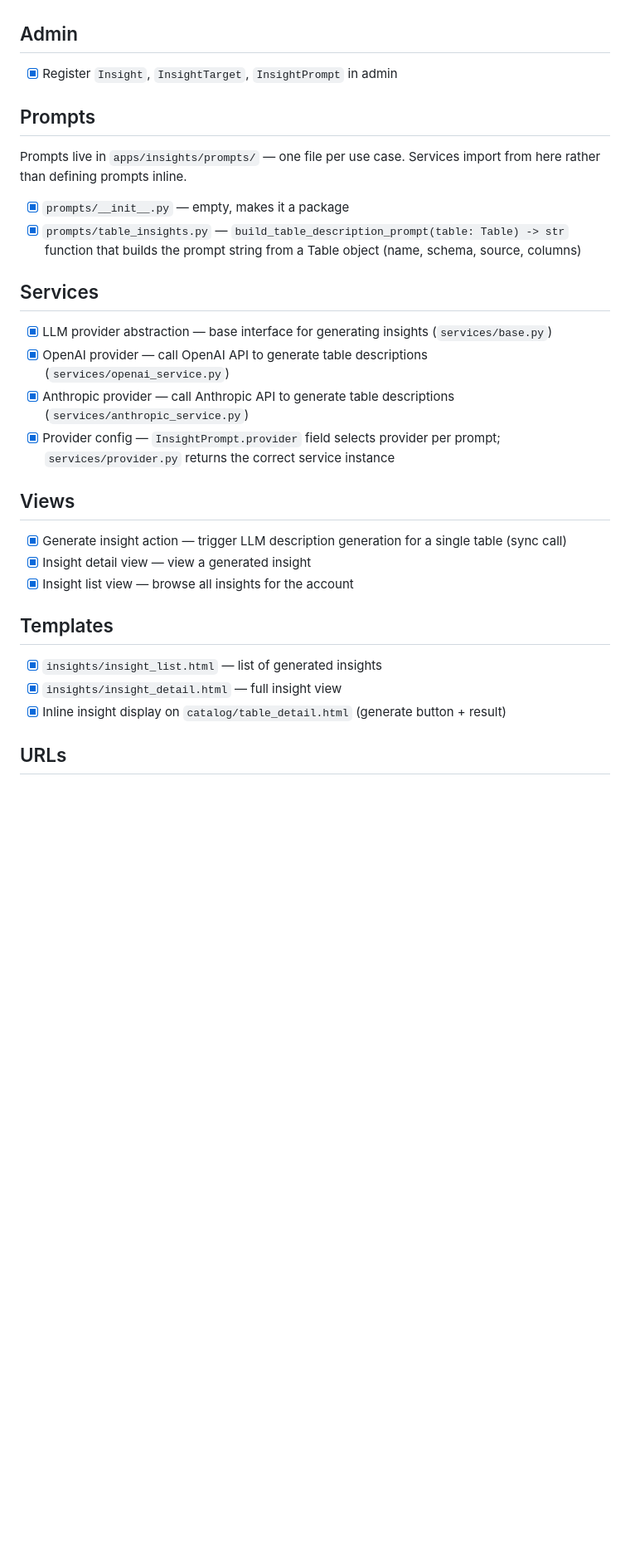
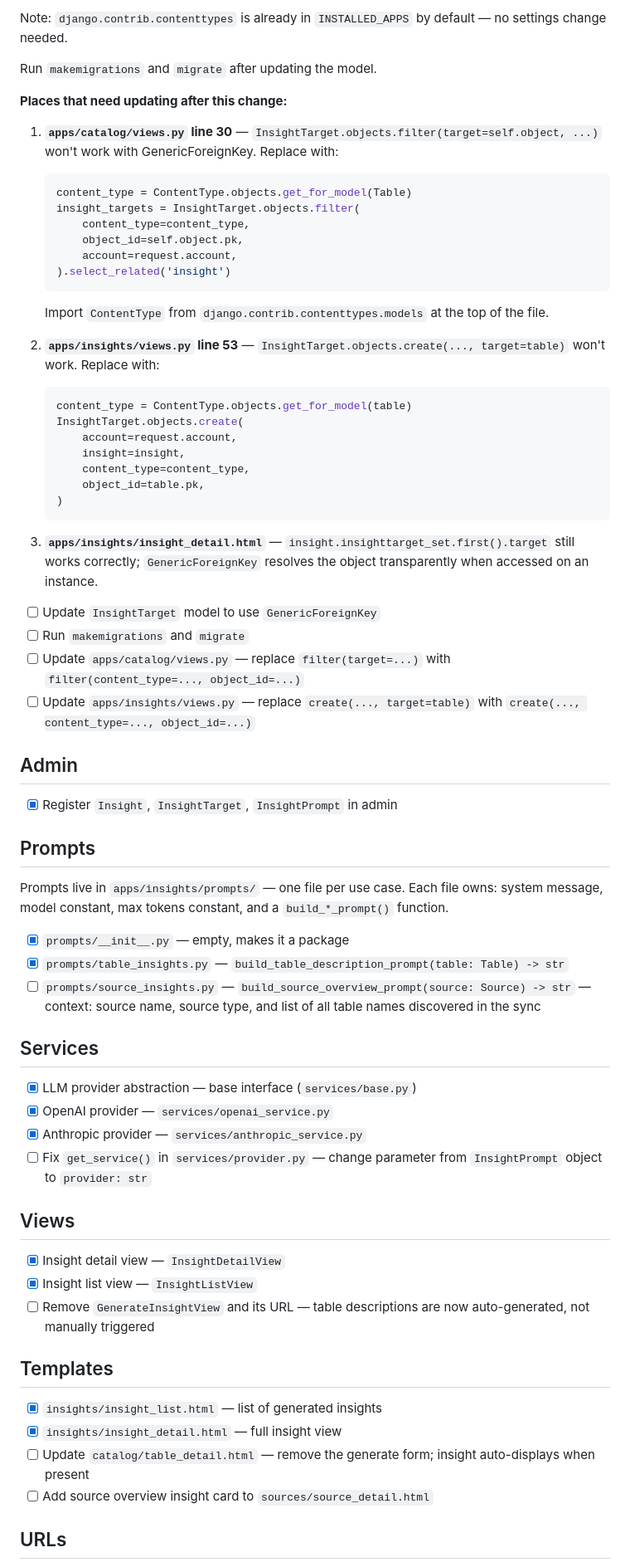
Before and after one commit to brayden-s-haws/Flint, a Markdown page: devdocs/appdocs/insights.md, the part around one of its changes. Shown at 83% size. Rendered like a GitHub page; blank space fills up the shorter version.

Commit message:
Update `InsightTarget` to use `GenericForeignKey`, add source-level insights support, refine prompt architecture, and update views, templates, and related logic.

````diff
--- a/devdocs/appdocs/insights.md
+++ b/devdocs/appdocs/insights.md
@@ -8,3 +56,37 @@
+Note: `django.contrib.contenttypes` is already in `INSTALLED_APPS` by default — no settings change needed.
+
+Run `makemigrations` and `migrate` after updating the model.
+
+**Places that need updating after this change:**
+
+1. **`apps/catalog/views.py` line 30** — `InsightTarget.objects.filter(target=self.object, ...)` won't work with GenericForeignKey. Replace with:
+   ```python
+   content_type = ContentType.objects.get_for_model(Table)
+   insight_targets = InsightTarget.objects.filter(
+       content_type=content_type,
+       object_id=self.object.pk,
+       account=request.account,
+   ).select_related('insight')
+   ```
+   Import `ContentType` from `django.contrib.contenttypes.models` at the top of the file.
+
+2. **`apps/insights/views.py` line 53** — `InsightTarget.objects.create(..., target=table)` won't work. Replace with:
+   ```python
+   content_type = ContentType.objects.get_for_model(table)
+   InsightTarget.objects.create(
+       account=request.account,
+       insight=insight,
+       content_type=content_type,
+       object_id=table.pk,
+   )
+   ```
+
+3. **`apps/insights/insight_detail.html`** — `insight.insighttarget_set.first().target` still works correctly; `GenericForeignKey` resolves the object transparently when accessed on an instance.
+
+- [ ] Update `InsightTarget` model to use `GenericForeignKey`
+- [ ] Run `makemigrations` and `migrate`
+- [ ] Update `apps/catalog/views.py` — replace `filter(target=...)` with `filter(content_type=..., object_id=...)`
+- [ ] Update `apps/insights/views.py` — replace `create(..., target=table)` with `create(..., content_type=..., object_id=...)`
 
 ## Admin
 
@@ -12,29 +94,31 @@
 
 ## Prompts
 
-Prompts live in `apps/insights/prompts/` — one file per use case. Services import from here rather than defining prompts inline.
+Prompts live in `apps/insights/prompts/` — one file per use case. Each file owns: system message, model constant, max tokens constant, and a `build_*_prompt()` function.
 
 - [x] `prompts/__init__.py` — empty, makes it a package
-- [x] `prompts/table_insights.py` — `build_table_description_prompt(table: Table) -> str` function that builds the prompt string from a Table object (name, schema, source, columns)
+- [x] `prompts/table_insights.py` — `build_table_description_prompt(table: Table) -> str`
+- [ ] `prompts/source_insights.py` — `build_source_overview_prompt(source: Source) -> str` — context: source name, source type, and list of all table names discovered in the sync
 
 ## Services
 
-- [x] LLM provider abstraction — base interface for generating insights (`services/base.py`)
-- [x] OpenAI provider — call OpenAI API to generate table descriptions (`services/openai_service.py`)
-- [x] Anthropic provider — call Anthropic API to generate table descriptions (`services/anthropic_service.py`)
-- [x] Provider config — `InsightPrompt.provider` field selects provider per prompt; `services/provider.py` returns the correct service instance
+- [x] LLM provider abstraction — base interface (`services/base.py`)
+- [x] OpenAI provider — `services/openai_service.py`
+- [x] Anthropic provider — `services/anthropic_service.py`
+- [ ] Fix `get_service()` in `services/provider.py` — change parameter from `InsightPrompt` object to `provider: str`
 
 ## Views
 
-- [x] Generate insight action — trigger LLM description generation for a single table (sync call)
-- [x] Insight detail view — view a generated insight
-- [x] Insight list view — browse all insights for the account
+- [x] Insight detail view — `InsightDetailView`
+- [x] Insight list view — `InsightListView`
+- [ ] Remove `GenerateInsightView` and its URL — table descriptions are now auto-generated, not manually triggered
 
 ## Templates
 
 - [x] `insights/insight_list.html` — list of generated insights
 - [x] `insights/insight_detail.html` — full insight view
-- [x] Inline insight display on `catalog/table_detail.html` (generate button + result)
+- [ ] Update `catalog/table_detail.html` — remove the generate form; insight auto-displays when present
+- [ ] Add source overview insight card to `sources/source_detail.html`
 
 ## URLs
 
````
Also changed, not shown: other parts of devdocs/appdocs/insights.md (+85 -17 lines).
